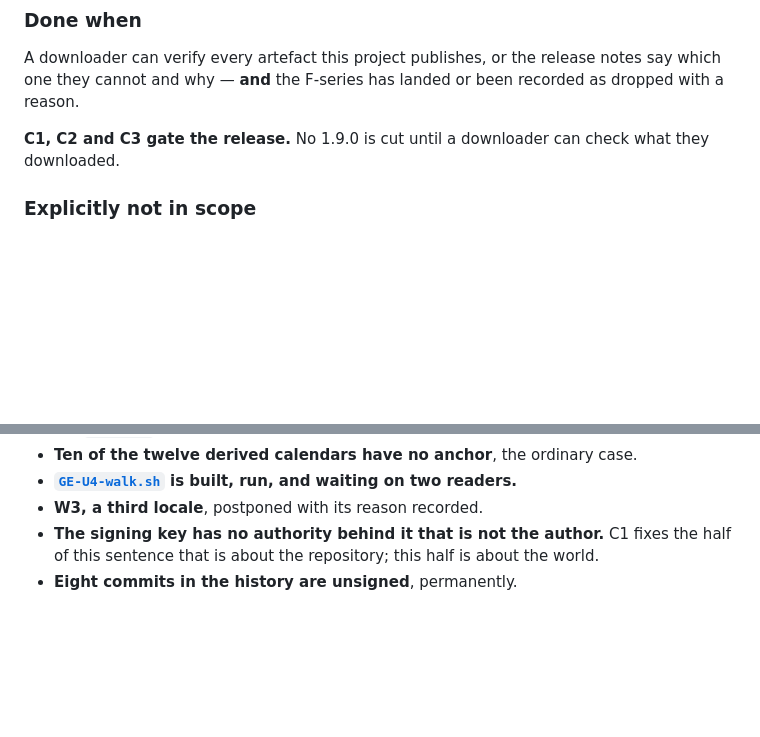
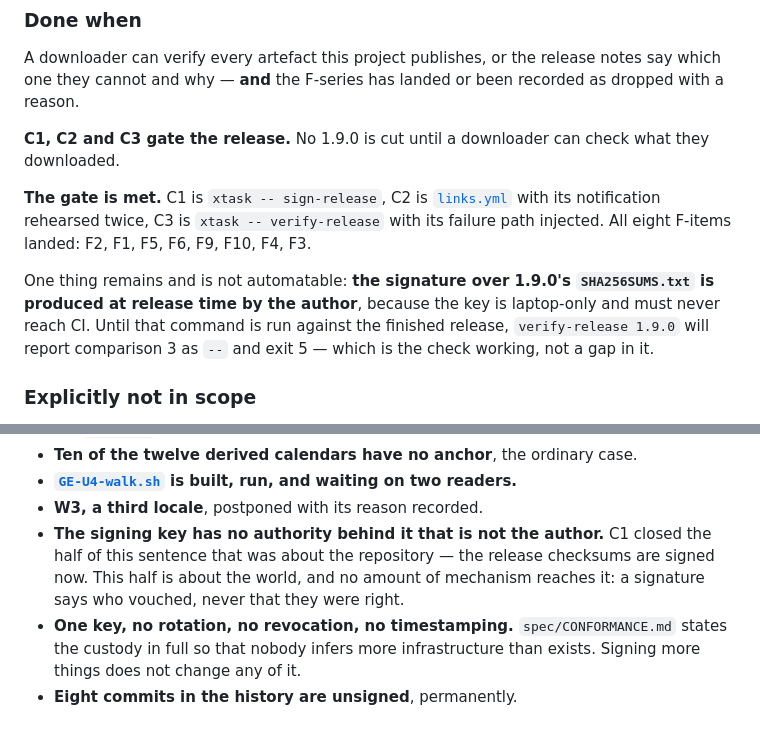
Before and after one commit to vulogov/ucal, a Markdown page: Documentation/Release_Notes/1.9.0.md, 2 parts joined by grey strips. Rendered like a GitHub page; blank space fills up the shorter version.

Commit message:
The 1.9.0 gate is met

```diff
--- a/Documentation/Release_Notes/1.9.0.md
+++ b/Documentation/Release_Notes/1.9.0.md
@@ -119,6 +119,17 @@ recorded as dropped with a reason.
 
 **C1, C2 and C3 gate the release.** No 1.9.0 is cut until a downloader can check
 what they downloaded.
+
+**The gate is met.** C1 is `xtask -- sign-release`, C2 is
+[`links.yml`](../../.github/workflows/links.yml) with its notification rehearsed
+twice, C3 is `xtask -- verify-release` with its failure path injected. All eight
+F-items landed: F2, F1, F5, F6, F9, F10, F4, F3.
+
+One thing remains and is not automatable: **the signature over 1.9.0's
+`SHA256SUMS.txt` is produced at release time by the author**, because the key is
+laptop-only and must never reach CI. Until that command is run against the
+finished release, `verify-release 1.9.0` will report comparison 3 as `--` and
+exit 5 — which is the check working, not a gap in it.
 
 ### Explicitly not in scope
 
@@ -447,7 +458,12 @@ published 1.8.0.
 - **[`GE-U4-walk.sh`](../Proposals/GE-U4-walk.sh) is built, run, and waiting on
   two readers.**
 - **W3, a third locale**, postponed with its reason recorded.
-- **The signing key has no authority behind it that is not the author.** C1 fixes
-  the half of this sentence that is about the repository; this half is about the
-  world.
+- **The signing key has no authority behind it that is not the author.** C1
+  closed the half of this sentence that was about the repository — the release
+  checksums are signed now. This half is about the world, and no amount of
+  mechanism reaches it: a signature says who vouched, never that they were
+  right.
+- **One key, no rotation, no revocation, no timestamping.** `spec/CONFORMANCE.md`
+  states the custody in full so that nobody infers more infrastructure than
+  exists. Signing more things does not change any of it.
 - **Eight commits in the history are unsigned**, permanently.
```
